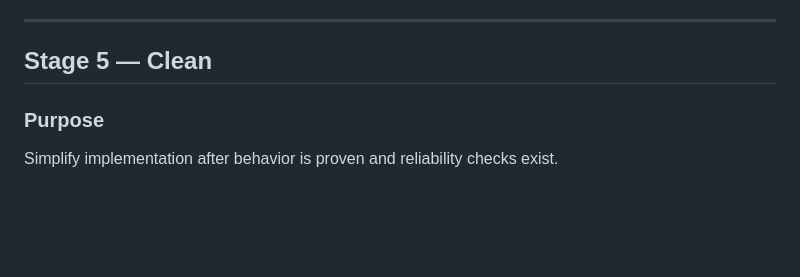
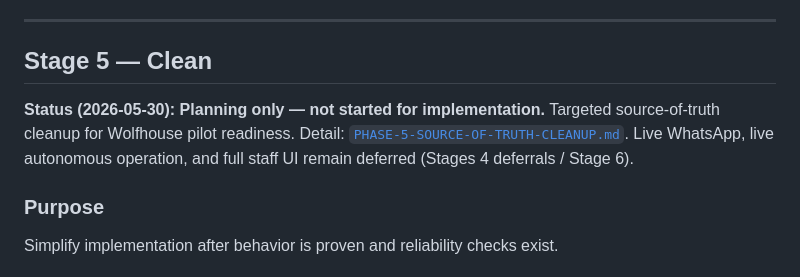
Before and after one commit to tywoods/wolfhouse, a Markdown page: docs/ROADMAP.md, the part around the change. GitHub-like rendering; blank space fills up the shorter version.

```diff
--- a/docs/ROADMAP.md
+++ b/docs/ROADMAP.md
@@ -683,6 +683,8 @@ Each add-on request that passes through the bot should be representable as a rec
 
 ## Stage 5 — Clean
 
+**Status (2026-05-30): Planning only — not started for implementation.** Targeted source-of-truth cleanup for Wolfhouse pilot readiness. Detail: [`PHASE-5-SOURCE-OF-TRUTH-CLEANUP.md`](PHASE-5-SOURCE-OF-TRUTH-CLEANUP.md). Live WhatsApp, live autonomous operation, and full staff UI remain deferred (Stages 4 deferrals / Stage 6).
+
 ### Purpose
 
 Simplify implementation after behavior is proven and reliability checks exist.
```
Also changed, not shown: docs/PHASE-5-SOURCE-OF-TRUTH-CLEANUP.md (added, +172 -0 lines), docs/PROJECT-STATE.md (+1 -1 lines).
